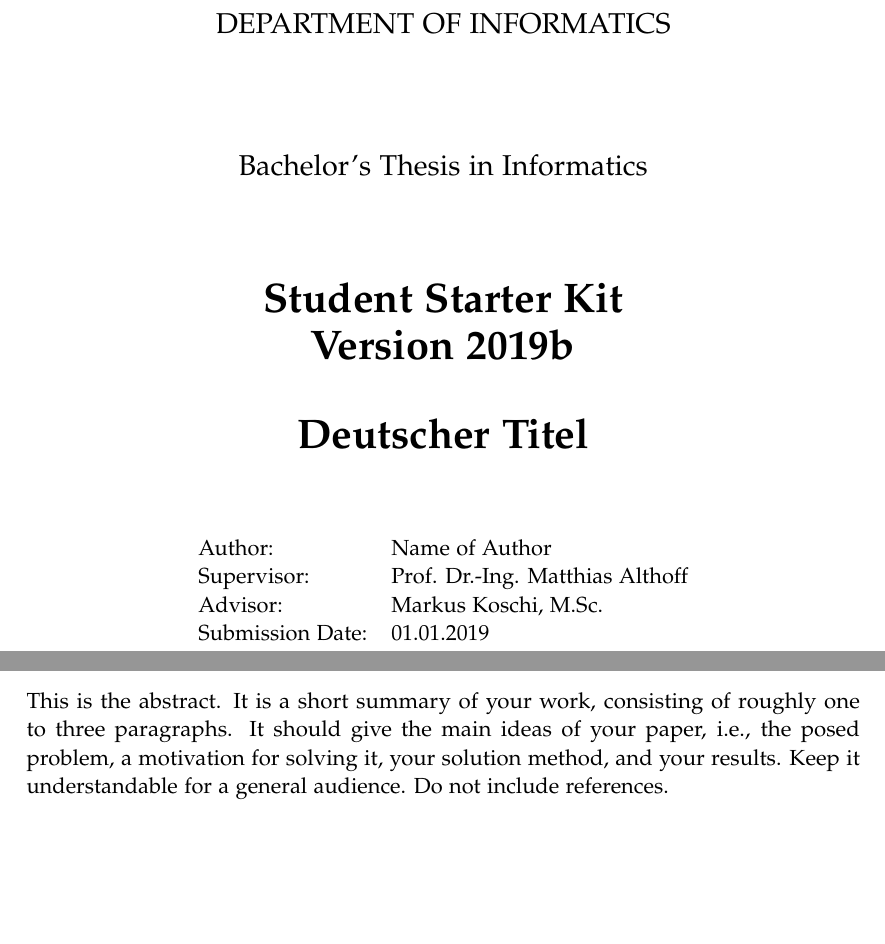
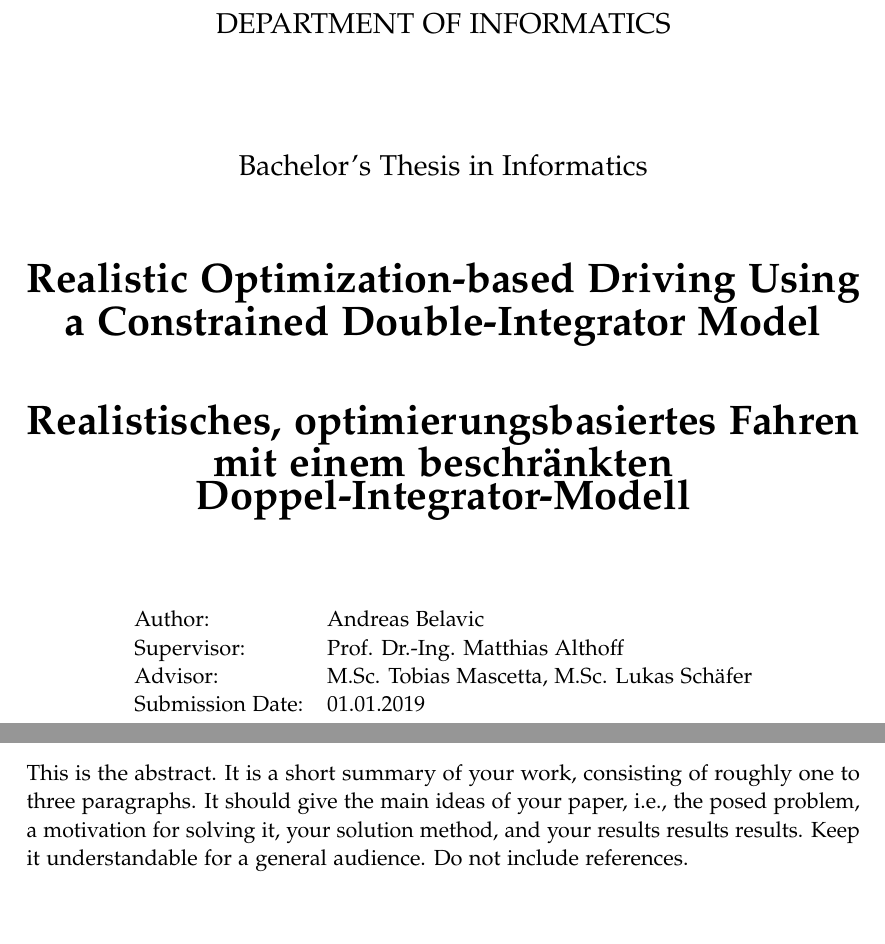
Before and after one commit to Andreas-Blvc/bachelor-thesis, a LaTeX thesis (thesis/main.tex, which reads thesis/settings/abstract.tex, thesis/settings/settings.tex): two parts of pages 2 and 5 of 24, joined at a grey line, cut so that both start at the same text. Compiled offline with pdfLaTeX.

```diff
--- a/thesis/settings/abstract.tex
+++ b/thesis/settings/abstract.tex
@@ -1,2 +1,7 @@
 \chapter{\abstractname}
-This is the abstract. It is a short summary of your work, consisting of roughly one to three paragraphs. It should give the main ideas of your paper, i.e., the posed problem, a motivation for solving it, your solution method, and your results. Keep it understandable for a general audience. Do not include references.
+This is the abstract.
+It is a short summary of your work, consisting of roughly one to three paragraphs.
+It should give the main ideas of your paper, i.e., the posed problem, a motivation for solving it, your solution method, and your results results
+results.
+Keep it understandable for a general audience.
+Do not include references.
--- a/thesis/settings/settings.tex
+++ b/thesis/settings/settings.tex
@@ -1,12 +1,12 @@
 % Basic information for cover & title page
 \newcommand*{\getUniversity}{Technical University of Munich} %{Technische Universität München}
 \newcommand*{\getFaculty}{Department of Informatics}
-\newcommand*{\getTitle}{Student Starter Kit\\ [2.5mm] Version 2019b}
-\newcommand*{\getTitleGer}{Deutscher Titel}
-\newcommand*{\getAuthor}{Name of Author}
+\newcommand*{\getTitle}{Realistic Optimization-based Driving Using a Constrained Double-Integrator Model}
+\newcommand*{\getTitleGer}{Realistisches, optimierungsbasiertes Fahren mit einem beschränkten Doppel-Integrator-Modell}
+\newcommand*{\getAuthor}{Andreas Belavic}
 \newcommand*{\getDoctype}{Bachelor's Thesis in Informatics}
 \newcommand*{\getSupervisor}{Prof. Dr.-Ing. Matthias Althoff}
-\newcommand*{\getAdvisor}{Markus Koschi, M.Sc.}
+\newcommand*{\getAdvisor}{M.Sc. Tobias Mascetta, M.Sc. Lukas Schäfer}
 \newcommand*{\getSubmissionDate}{01.01.2019}
 \newcommand*{\getSubmissionLocation}{Munich}
 
```
Also changed, not shown: thesis/main.pdf.
